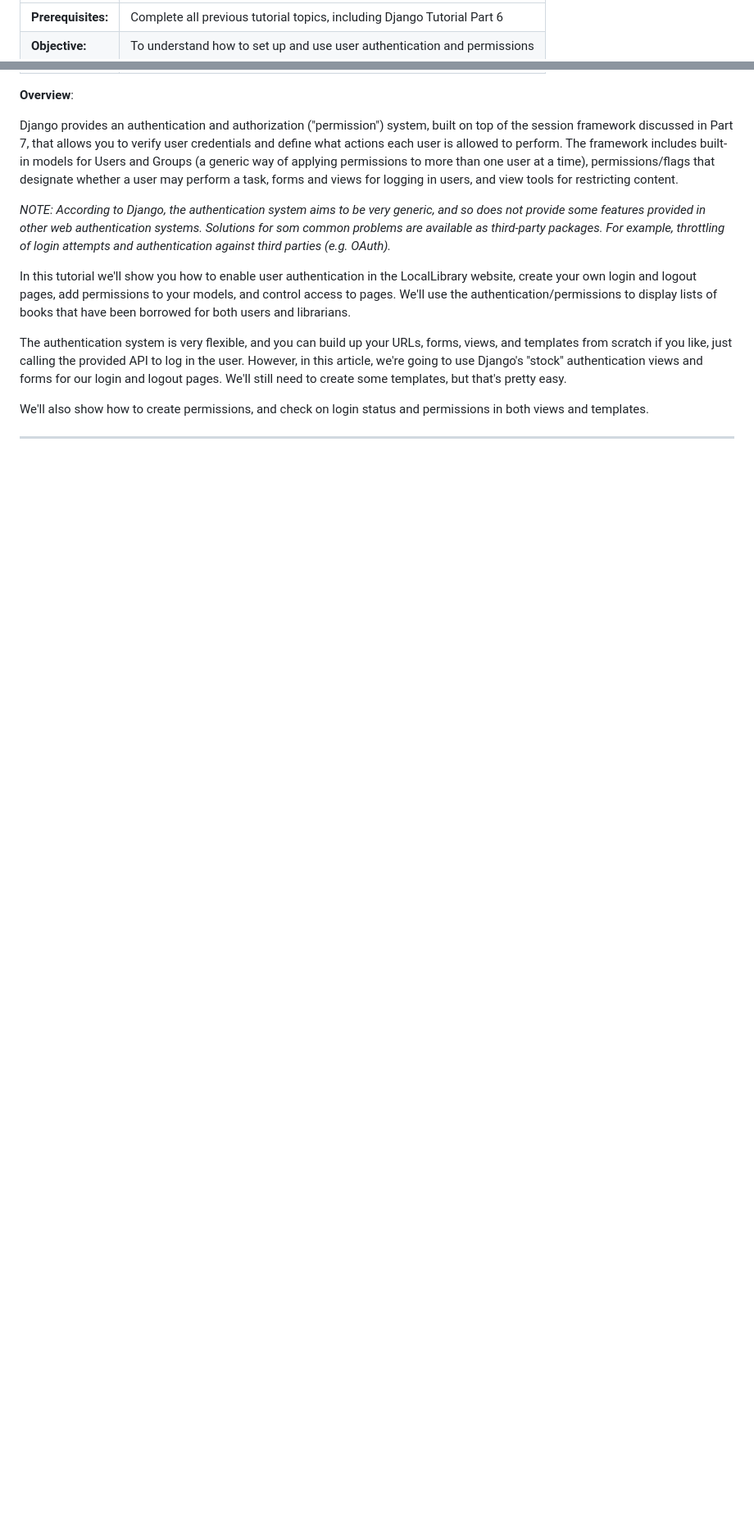
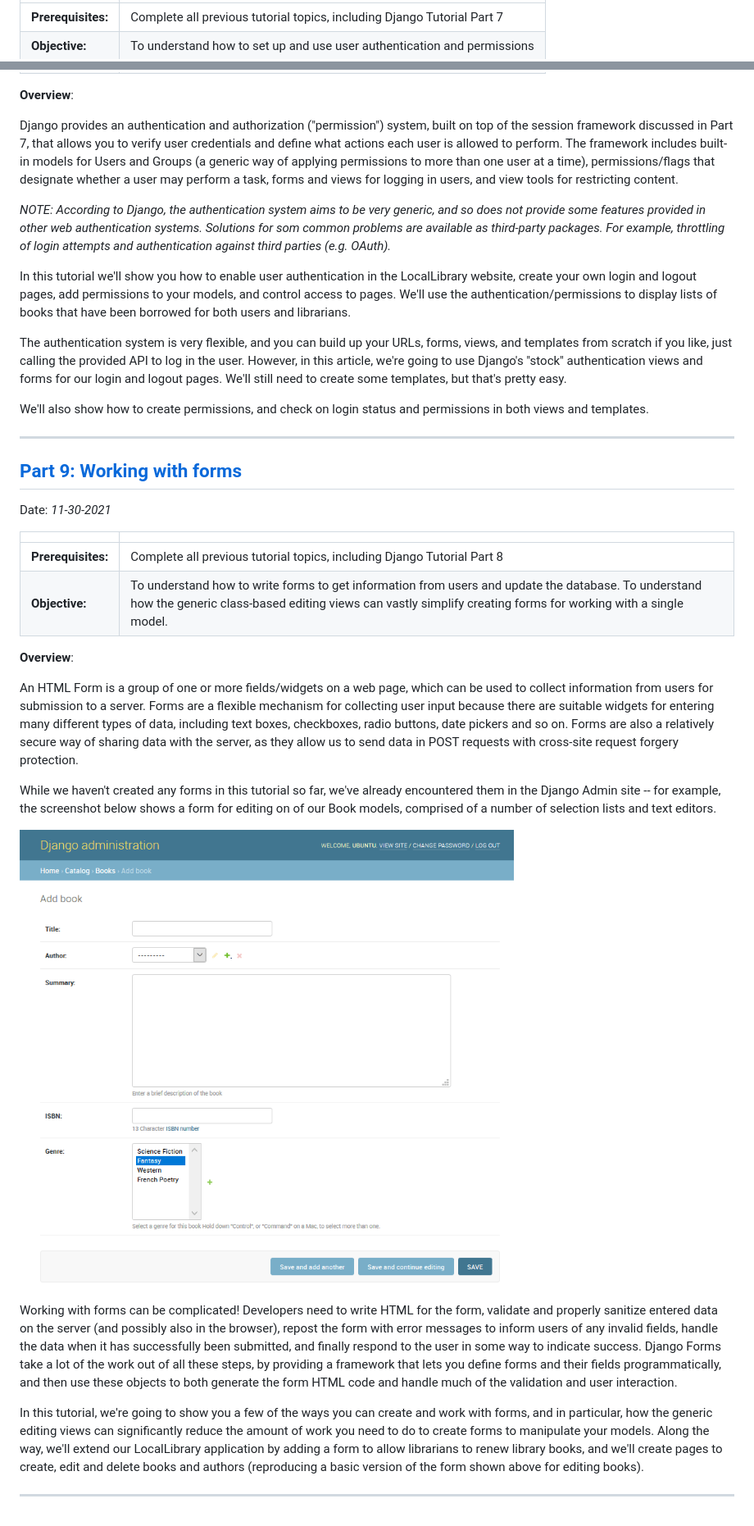
Before and after one commit to kassiebradshaw/LocalLibrary, a Markdown page: README.md, 2 parts joined by grey strips. Shown: that part at 82% size. Drawn GitHub-style; pictures changed too: locallibrary/assets/admin_book_add.png (added); blank space fills up the shorter version.

Commit message:
Updated README for part 9

```diff
--- a/README.md
+++ b/README.md
@@ -141,7 +141,7 @@ Date: *11-27-2021*
 
 |||
 | --- | --- |
-| **Prerequisites:** | Complete all previous tutorial topics, including Django Tutorial Part 6 |
+| **Prerequisites:** | Complete all previous tutorial topics, including Django Tutorial Part 7 |
 | **Objective:** | To understand how to set up and use user authentication and permissions |
 
 **Overview**:
@@ -157,7 +157,26 @@ The authentication system is very flexible, and you can build up your URLs, form
 We'll also show how to create permissions, and check on login status and permissions in both views and templates.
 
 ---
-<!-- |||
+
+## [Part 9: Working with forms](https://developer.mozilla.org/en-US/docs/Learn/Server-side/Django/Forms)
+
+Date: *11-30-2021*
+
+|||
 | --- | --- |
-| **Prerequisites:** | --- |
-| **Objective:** | --- | -->
+| **Prerequisites:** | Complete all previous tutorial topics, including Django Tutorial Part 8 |
+| **Objective:** | To understand how to write forms to get information from users and update the database. To understand how the generic class-based editing views can vastly simplify creating forms for working with a single model. |
+
+**Overview**:
+
+An HTML Form is a group of one or more fields/widgets on a web page, which can be used to collect information from users for submission to a server. Forms are a flexible mechanism for collecting user input because there are suitable widgets for entering many different types of data, including text boxes, checkboxes, radio buttons, date pickers and so on. Forms are also a relatively secure way of sharing data with the server, as they allow us to send data in POST requests with cross-site request forgery protection.
+
+While we haven't created any forms in this tutorial so far, we've already encountered them in the Django Admin site -- for example, the screenshot below shows a form for editing on of our Book models, comprised of a number of selection lists and text editors.
+
+![admin portal "add book" example](locallibrary/assets/admin_book_add.png)
+
+Working with forms can be complicated! Developers need to write HTML for the form, validate and properly sanitize entered data on the server (and possibly also in the browser), repost the form with error messages to inform users of any invalid fields, handle the data when it has successfully been submitted, and finally respond to the user in some way to indicate success. Django Forms take a lot of the work out of all these steps, by providing a framework that lets you define forms and their fields programmatically, and then use these objects to both generate the form HTML code and handle much of the validation and user interaction.
+
+In this tutorial, we're going to show you a few of the ways you can create and work with forms, and in particular, how the generic editing views can significantly reduce the amount of work you need to do to create forms to manipulate your models. Along the way, we'll extend our LocalLibrary application by adding a form to allow librarians to renew library books, and we'll create pages to create, edit and delete books and authors (reproducing a basic version of the form shown above for editing books).
+
+---
```
Also changed, not shown: other parts of README.md (+1 -1 lines), 1 other file.
